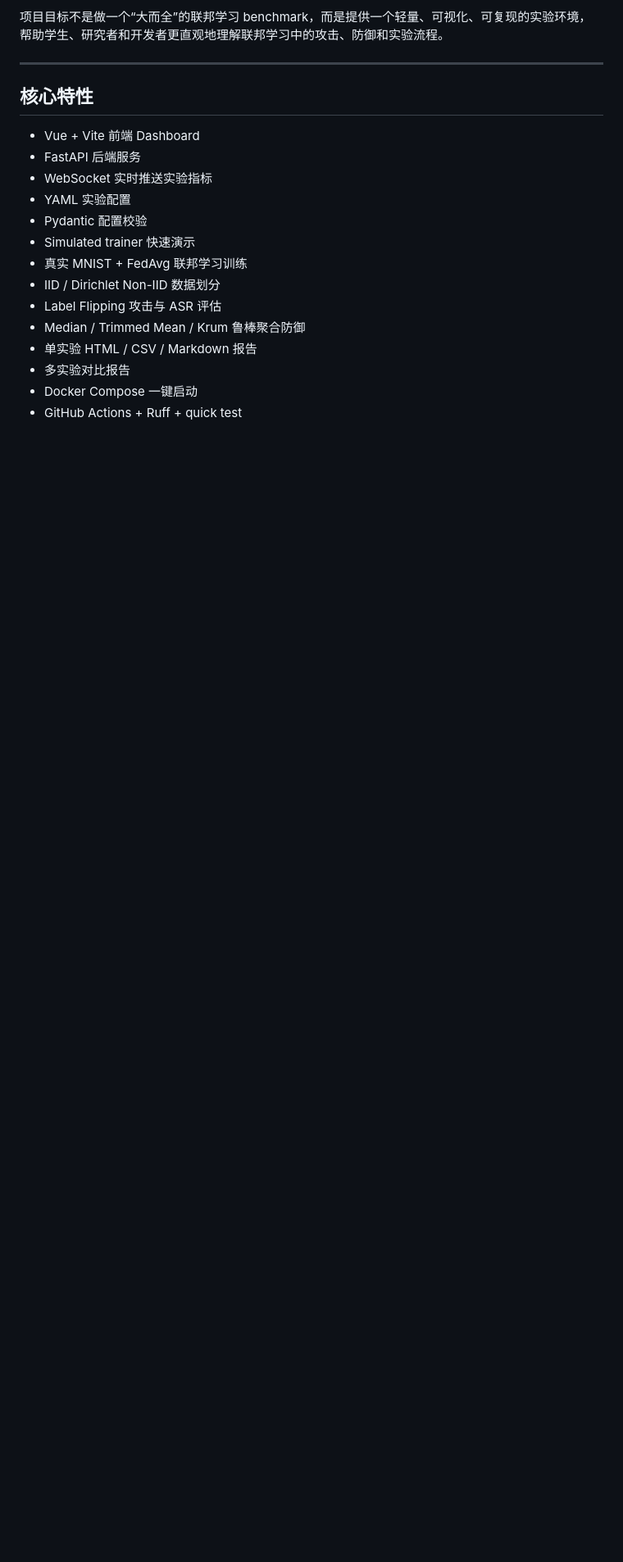
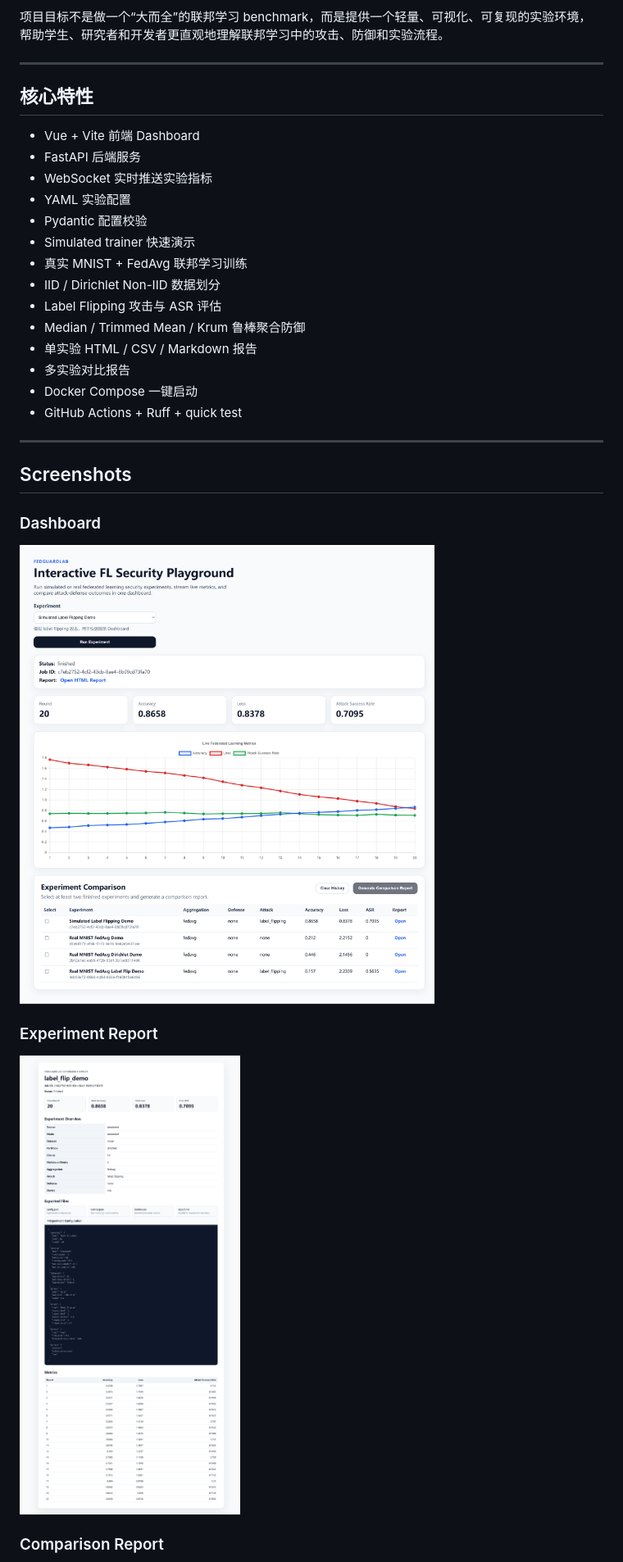
Before and after one commit to Calvin1989/FedGuardLab, a Markdown page: README.md, the part around one of its changes. Shown at 82% size. Rendered like a GitHub page; pictures changed too: docs/screenshots/dashboard.png (added), docs/screenshots/experiment-report.png (added); blank space fills up the shorter version.

Commit message:
Add project screenshots to README

```diff
--- a/README.md
+++ b/README.md
@@ -24,3 +24,18 @@ FedGuardLab 是一个面向联邦学习安全实验的交互式实验平台。
 - 多实验对比报告
 - Docker Compose 一键启动
 - GitHub Actions + Ruff + quick test
+
+---
+
+## Screenshots
+
+### Dashboard
+
+![Dashboard](docs/screenshots/dashboard.png)
+
+### Experiment Report
+
+![Experiment Report](docs/screenshots/experiment-report.png)
+
+### Comparison Report
+
```
Also changed, not shown: other parts of README.md (+1 -0 lines), docs/screenshots/comparison-report.png (added).
